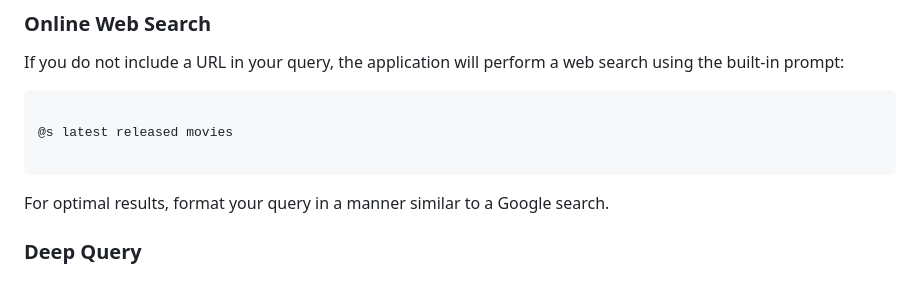
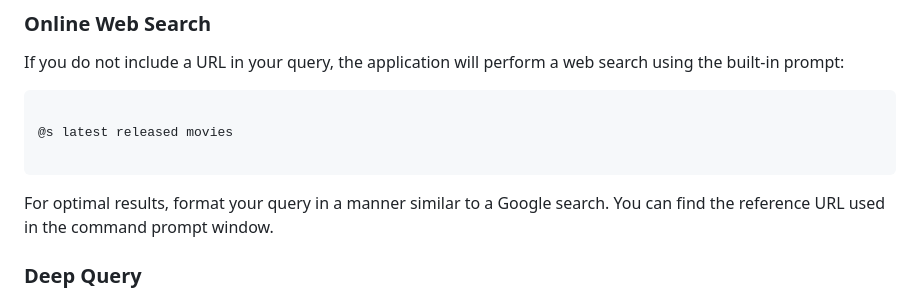
Before and after one commit to RtMstQrE7/Chat-WebUI-Venice, a Markdown page: README.md, the part around the change. Rendered like a GitHub page.

````diff
--- a/README.md
+++ b/README.md
@@ -168,7 +168,7 @@ If you do not include a URL in your query, the application will perform a web se
 @s latest released movies
 
 ```
-For optimal results, format your query in a manner similar to a Google search.
+For optimal results, format your query in a manner similar to a Google search. You can find the reference URL used in the command prompt window.
 
 ### Deep Query
 Deep Query function has been changed in v1.1. Now pressing it will send thinking tag to the backend to force the model to think. For example the `</think>` tag.
````
